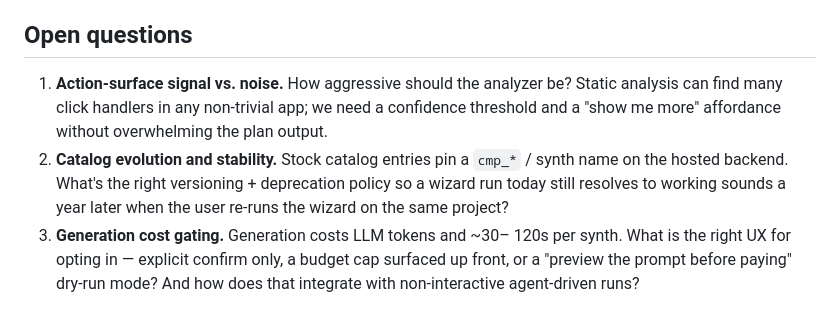
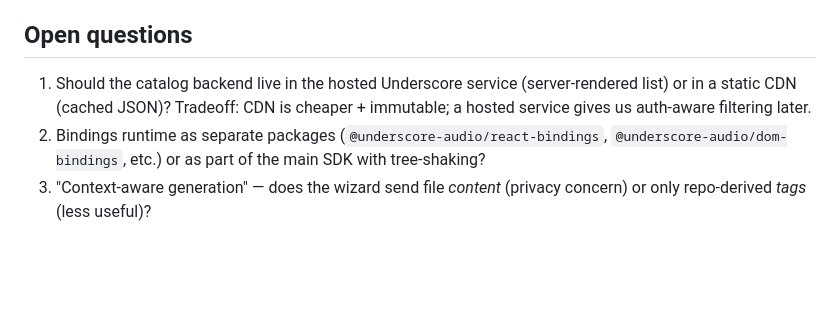
Before and after one commit to underscore-audio/underscore-web-sdk, a Markdown page: packages/wizard/VISION.md, the part around one of its changes. GitHub-like rendering; blank space fills up the shorter version.

Commit message:
docs(wizard): swap in canonical architecture diagram and open questions

```diff
--- a/packages/wizard/VISION.md
+++ b/packages/wizard/VISION.md
@@ -179,17 +183,13 @@ The vision lands incrementally. In order:
 
 ## Open questions
 
-1. **Action-surface signal vs. noise.** How aggressive should the
-   analyzer be? Static analysis can find many click handlers in any
-   non-trivial app; we need a confidence threshold and a "show me
-   more" affordance without overwhelming the plan output.
-2. **Catalog evolution and stability.** Stock catalog entries pin a
-   `cmp_*` / synth name on the hosted backend. What's the right
-   versioning + deprecation policy so a wizard run today still
-   resolves to working sounds a year later when the user re-runs the
-   wizard on the same project?
-3. **Generation cost gating.** Generation costs LLM tokens and ~30–
-   120s per synth. What is the right UX for opting in — explicit
-   confirm only, a budget cap surfaced up front, or a "preview the
-   prompt before paying" dry-run mode? And how does that integrate
-   with non-interactive agent-driven runs?
+1. Should the catalog backend live in the hosted Underscore service
+   (server-rendered list) or in a static CDN (cached JSON)? Tradeoff:
+   CDN is cheaper + immutable; a hosted service gives us auth-aware
+   filtering later.
+2. Bindings runtime as separate packages
+   (`@underscore-audio/react-bindings`,
+   `@underscore-audio/dom-bindings`, etc.) or as part of the main SDK
+   with tree-shaking?
+3. "Context-aware generation" — does the wizard send file _content_
+   (privacy concern) or only repo-derived _tags_ (less useful)?
```
Also changed, not shown: other parts of packages/wizard/VISION.md (+25 -21 lines).
